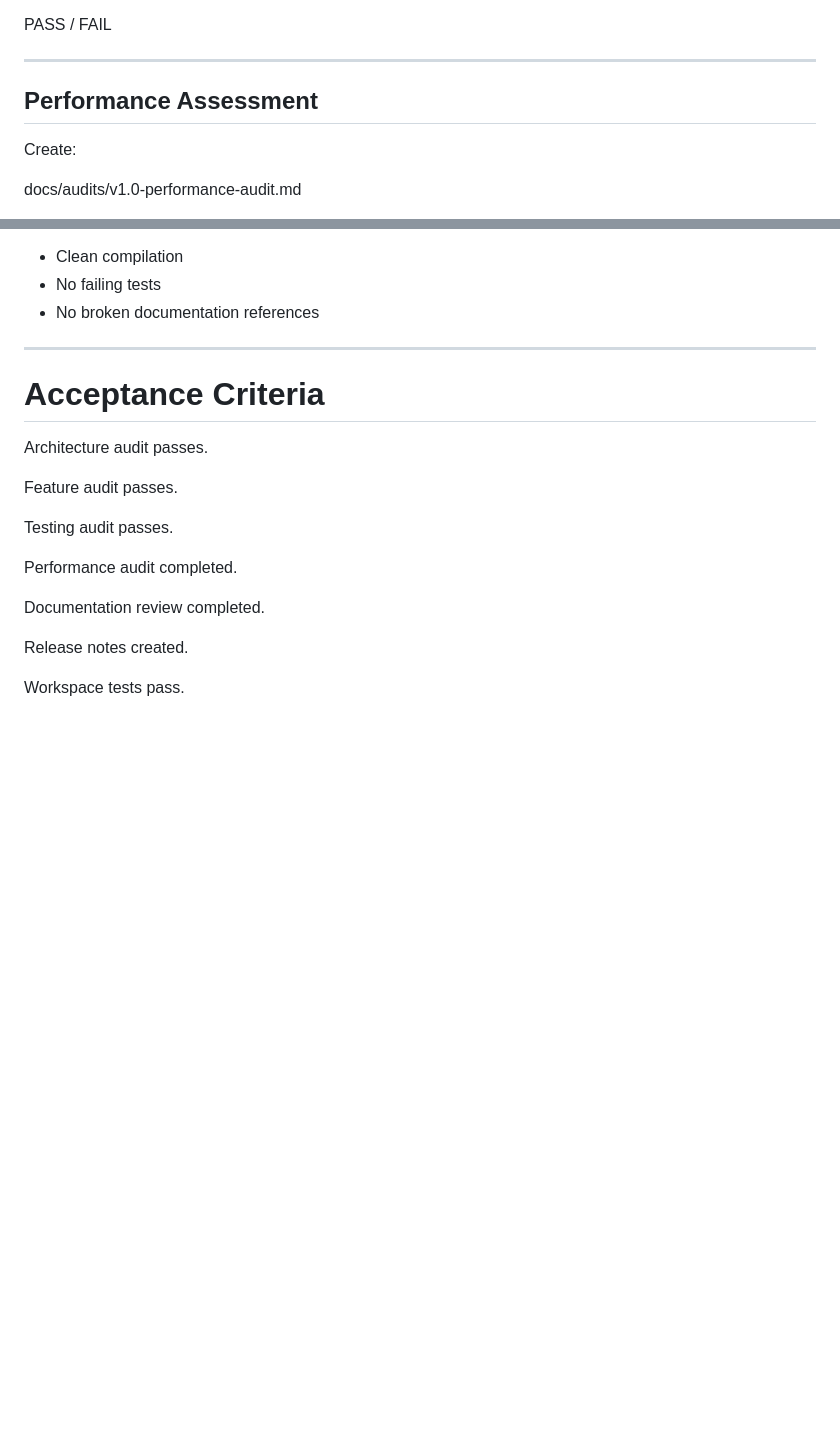
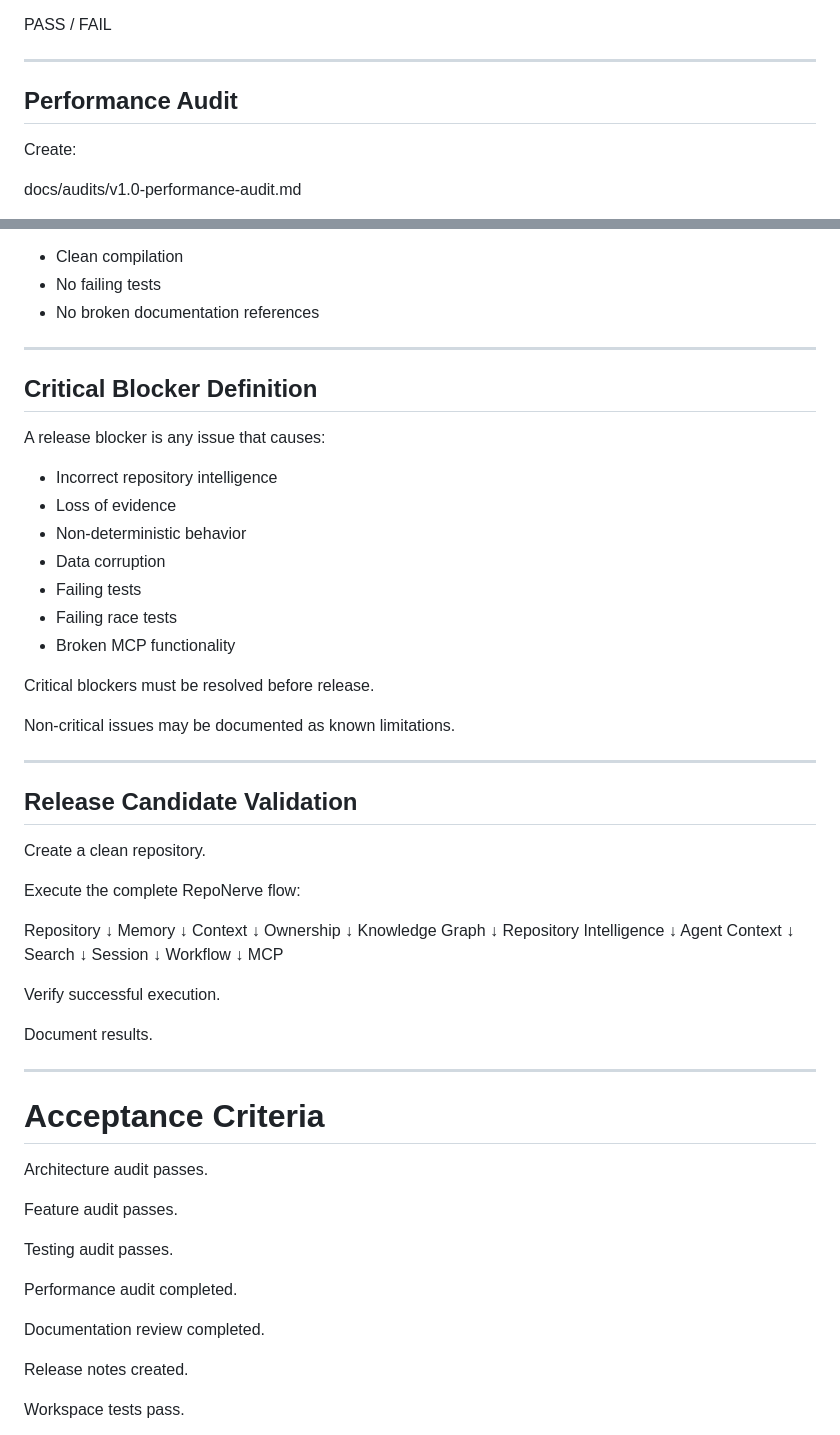
Before and after one commit to reponerve/reponerve, a Markdown page: tasks/ISSUE-056.md, 2 parts joined by grey strips. Drawn GitHub-style; blank space fills up the shorter version.

Commit message:
docs(release): finalize v1.0 production readiness requirements

```diff
--- a/tasks/ISSUE-056.md
+++ b/tasks/ISSUE-056.md
@@ -160,7 +185,7 @@ PASS / FAIL
 
 ---
 
-## Performance Assessment
+## Performance Audit
 
 Create:
 
@@ -237,6 +286,58 @@ Verify:
 * Clean compilation
 * No failing tests
 * No broken documentation references
+
+---
+
+## Critical Blocker Definition
+
+A release blocker is any issue that causes:
+
+* Incorrect repository intelligence
+* Loss of evidence
+* Non-deterministic behavior
+* Data corruption
+* Failing tests
+* Failing race tests
+* Broken MCP functionality
+
+Critical blockers must be resolved before release.
+
+Non-critical issues may be documented as known limitations.
+
+---
+
+## Release Candidate Validation
+
+Create a clean repository.
+
+Execute the complete RepoNerve flow:
+
+Repository
+↓
+Memory
+↓
+Context
+↓
+Ownership
+↓
+Knowledge Graph
+↓
+Repository Intelligence
+↓
+Agent Context
+↓
+Search
+↓
+Session
+↓
+Workflow
+↓
+MCP
+
+Verify successful execution.
+
+Document results.
 
 ---
 
```
Also changed, not shown: other parts of tasks/ISSUE-056.md (+73 -0 lines).
